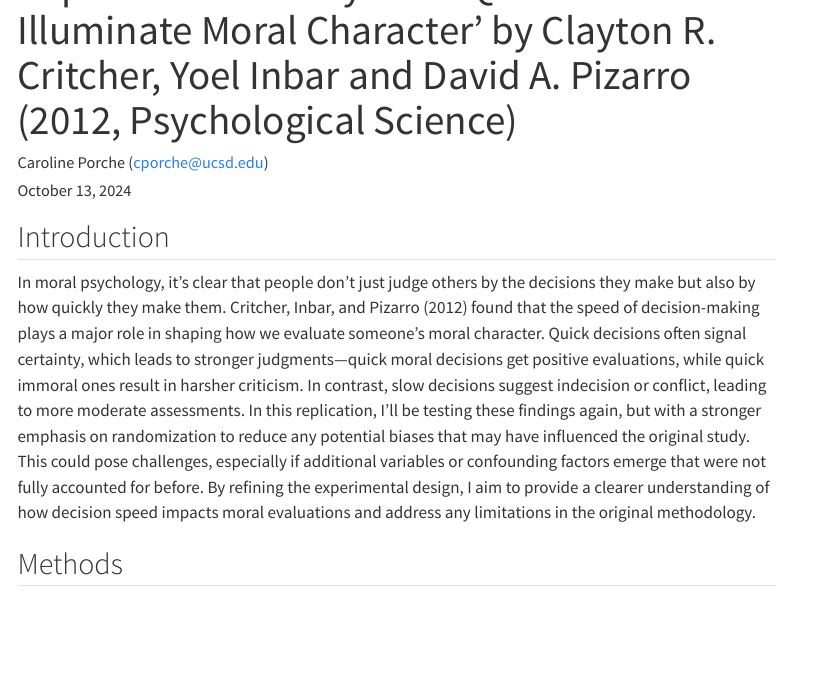
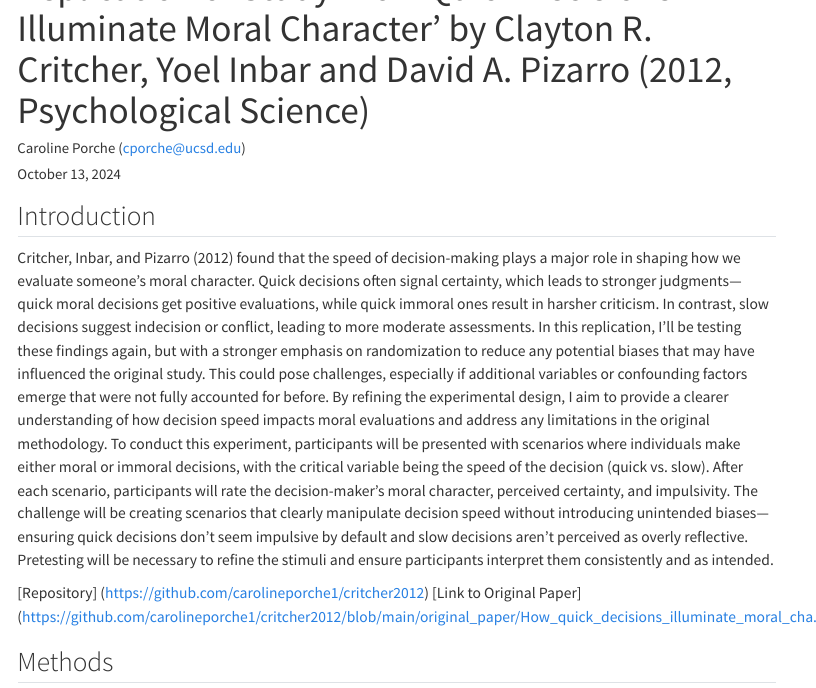
Before and after one commit to carolineporche1/critcher2012, a Quarto document (writeup/Replication Report Template.qmd): the page in a window 1100 px wide, from 60 px down before the commit and from 50 px down after it, so that both start at the same text. Rendered offline with R 4.5, knitr and Pandoc in place of Quarto, with nearby package versions; menus at the side of the page are left out.

Commit message:
Updating writeup introduction

```diff
--- a/writeup/Replication Report Template.qmd
+++ b/writeup/Replication Report Template.qmd
@@ -12,7 +12,10 @@ format:
 
 ## Introduction
 
-In moral psychology, it’s clear that people don’t just judge others by the decisions they make but also by how quickly they make them. Critcher, Inbar, and Pizarro (2012) found that the speed of decision-making plays a major role in shaping how we evaluate someone’s moral character. Quick decisions often signal certainty, which leads to stronger judgments—quick moral decisions get positive evaluations, while quick immoral ones result in harsher criticism. In contrast, slow decisions suggest indecision or conflict, leading to more moderate assessments. In this replication, I’ll be testing these findings again, but with a stronger emphasis on randomization to reduce any potential biases that may have influenced the original study. This could pose challenges, especially if additional variables or confounding factors emerge that were not fully accounted for before. By refining the experimental design, I aim to provide a clearer understanding of how decision speed impacts moral evaluations and address any limitations in the original methodology.
+Critcher, Inbar, and Pizarro (2012) found that the speed of decision-making plays a major role in shaping how we evaluate someone’s moral character. Quick decisions often signal certainty, which leads to stronger judgments—quick moral decisions get positive evaluations, while quick immoral ones result in harsher criticism. In contrast, slow decisions suggest indecision or conflict, leading to more moderate assessments. In this replication, I’ll be testing these findings again, but with a stronger emphasis on randomization to reduce any potential biases that may have influenced the original study. This could pose challenges, especially if additional variables or confounding factors emerge that were not fully accounted for before. By refining the experimental design, I aim to provide a clearer understanding of how decision speed impacts moral evaluations and address any limitations in the original methodology. To conduct this experiment, participants will be presented with scenarios where individuals make either moral or immoral decisions, with the critical variable being the speed of the decision (quick vs. slow). After each scenario, participants will rate the decision-maker’s moral character, perceived certainty, and impulsivity. The challenge will be creating scenarios that clearly manipulate decision speed without introducing unintended biases—ensuring quick decisions don’t seem impulsive by default and slow decisions aren’t perceived as overly reflective. Pretesting will be necessary to refine the stimuli and ensure participants interpret them consistently and as intended.
+
+[Repository] (https://github.com/carolineporche1/critcher2012)
+[Link to Original Paper] (https://github.com/carolineporche1/critcher2012/blob/main/original_paper/How_quick_decisions_illuminate_moral_cha.pdf)
 
 ## Methods
 
```
